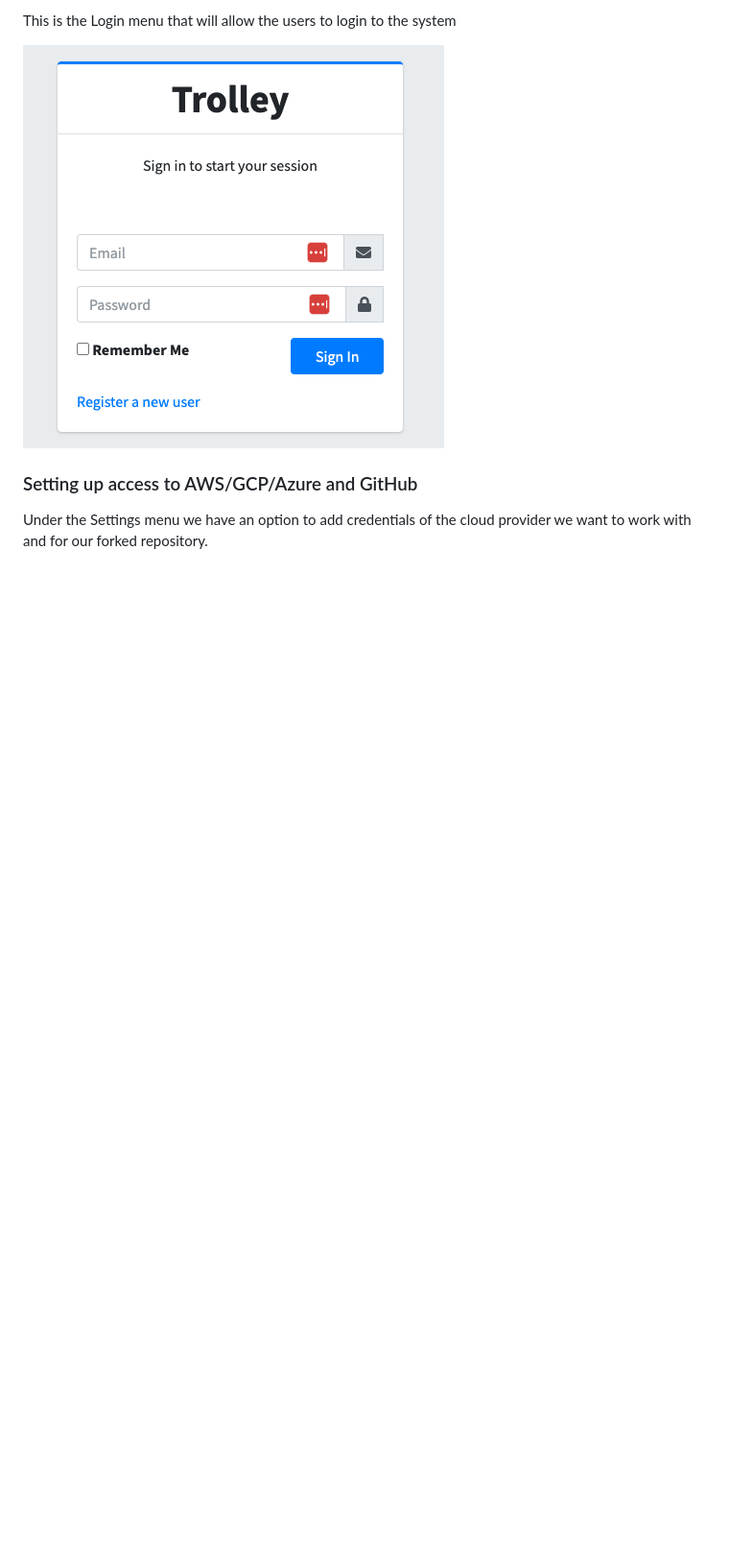
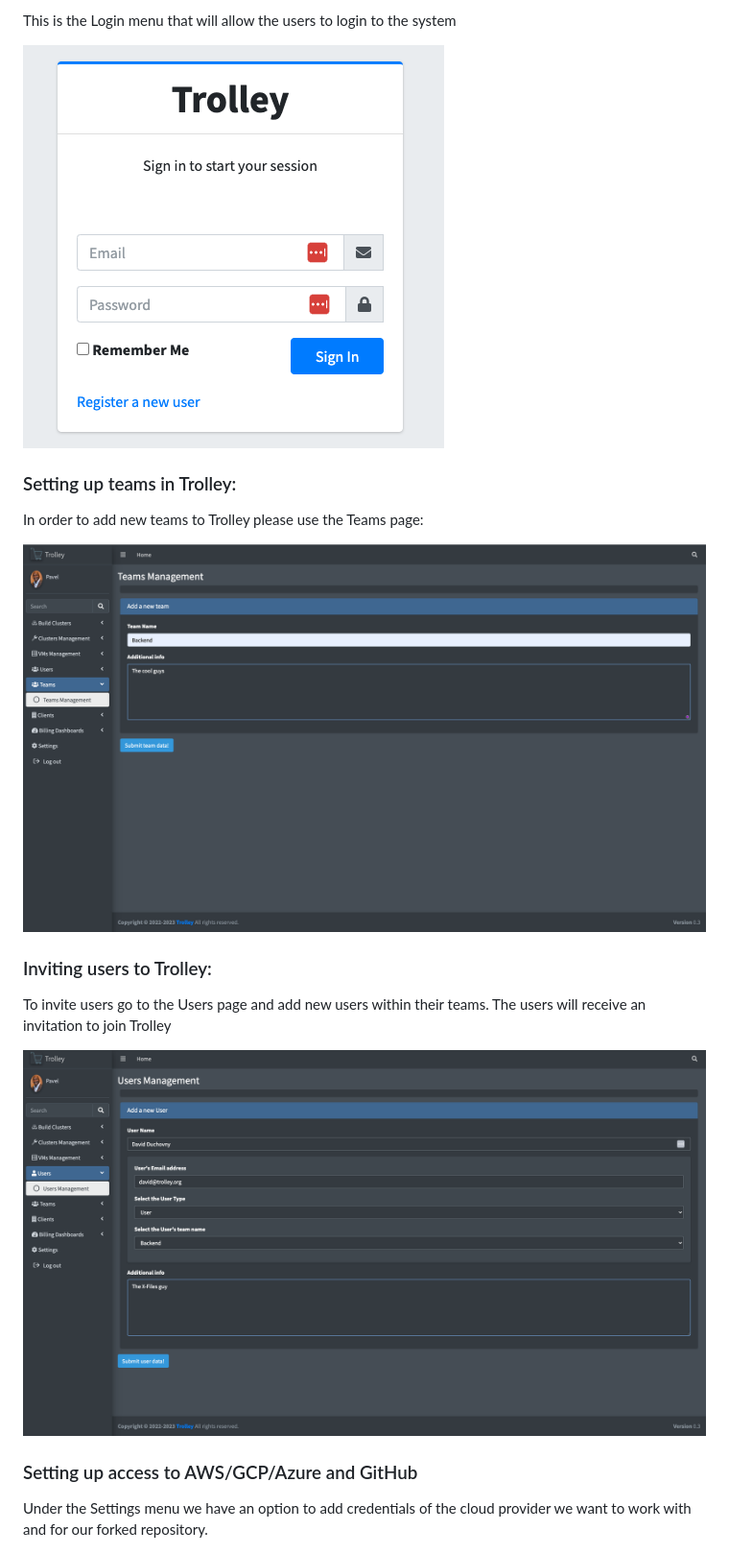
Before and after one commit to Trolley-MGMT/trolleymgmt, a Markdown page: README.md, the part around the change printed below. Shown: that part at 96% size. GitHub-like rendering; pictures changed too: documentation/add_teams.png (added), documentation/invite_users.png (added); blank space fills up the shorter version.

Commit message:
added some documentation fixes

```diff
--- a/README.md
+++ b/README.md
@@ -264,6 +264,19 @@ He will be able to invite new users to the system.
 This is the Login menu that will allow the users to login to the system
 
 ![](documentation/login.png)
+
+### Setting up teams in Trolley:
+
+In order to add new teams to Trolley please use the Teams page:
+
+![](documentation/add_teams.png)
+
+### Inviting users to Trolley:
+
+To invite users go to the Users page and add new users within their teams.
+The users will receive an invitation to join Trolley
+
+![](documentation/invite_users.png)
 
 ### Setting up access to AWS/GCP/Azure and GitHub
 
```
Also changed, not shown: other parts of README.md (+7 -7 lines).
